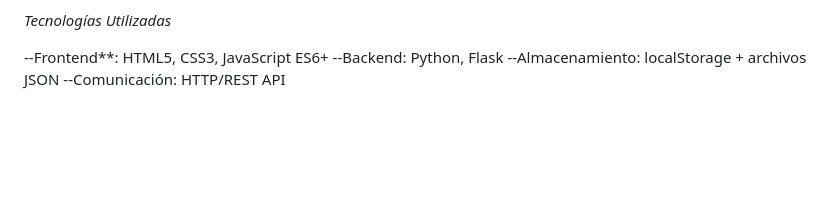
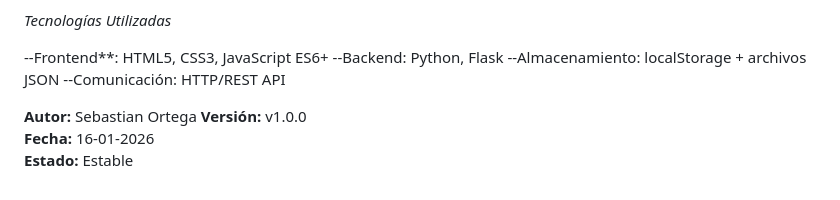
Before and after one commit to TheKadame/Gestor_notas, a Markdown page: README.md, the part around the change. GitHub-like rendering; blank space fills up the shorter version.

Commit message:
Update README.md
firmado final

```diff
--- a/README.md
+++ b/README.md
@@ -212,3 +212,8 @@ BLOCK_NOTAS/
 --Backend: Python, Flask
 --Almacenamiento: localStorage + archivos JSON
 --Comunicación: HTTP/REST API
+
+**Autor:** Sebastian Ortega
+**Versión:** v1.0.0
+**Fecha:** 16-01-2026
+**Estado:** Estable
```
